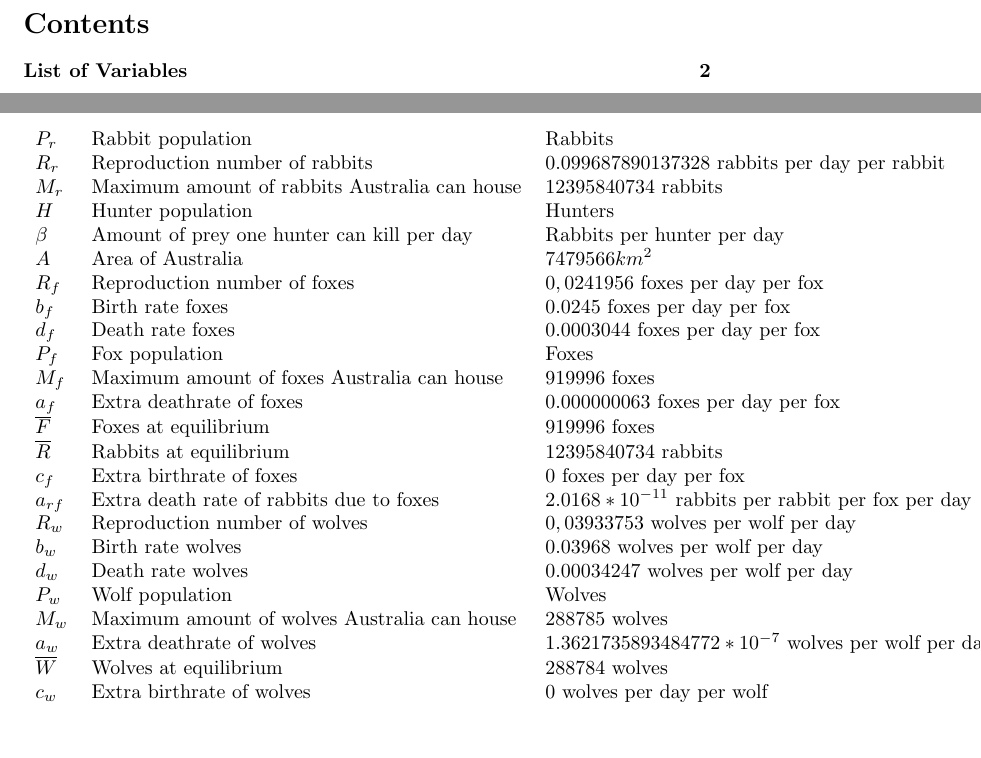
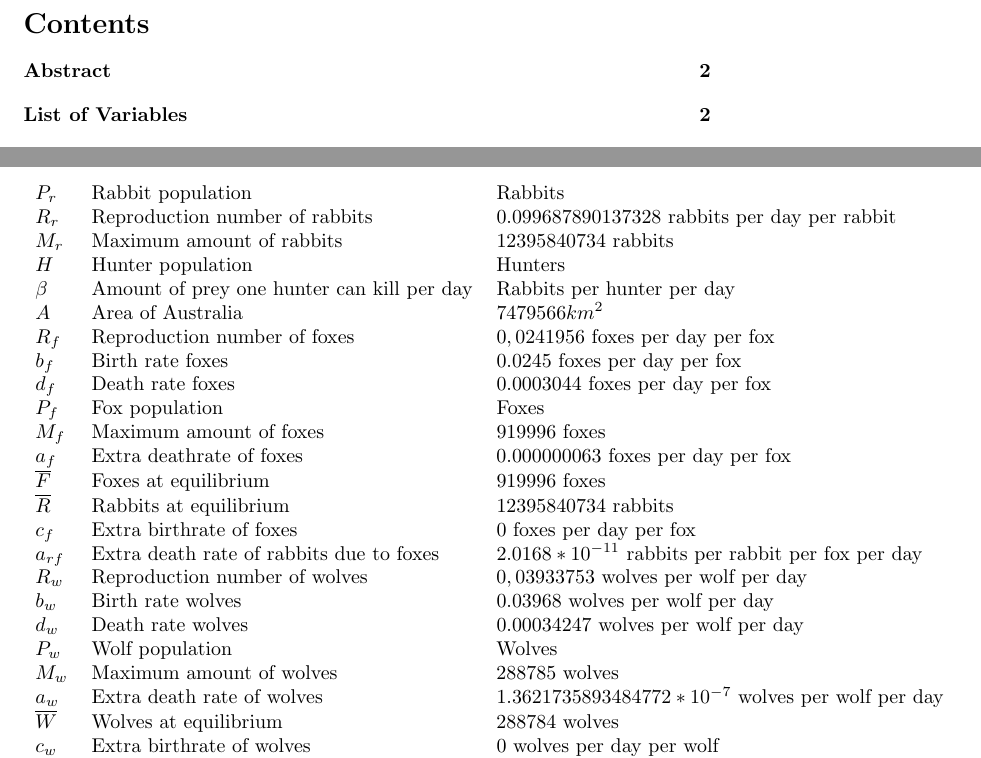
Before and after one commit to Wessel201/Konijnen_plaque, a LaTeX document (TEST.tex): two parts of pages 2 and 3 of 19, joined at a grey line, cut so that both start at the same text, the shorter picture padded with empty space. Compiled offline with pdfLaTeX.

Commit message:
Update TEST.tex

```diff
--- a/TEST.tex
+++ b/TEST.tex
@@ -45,7 +46,7 @@ During this research we have simulated the rabbit plague of Australia in 1920. I
 \begin{tabular}{lll}
  $P_r$&Rabbit population&Rabbits\\
  $R_r$&Reproduction number of rabbits&$0.099687890137328$ rabbits per day per rabbit\\
- $M_r$&Maximum amount of rabbits Australia can house&$12395840734$ rabbits\\
+ $M_r$&Maximum amount of rabbits&$12395840734$ rabbits\\
  $H$&Hunter population&Hunters\\
  $\beta$&Amount of prey one hunter can kill per day&Rabbits per hunter per day\\
  $A$&Area of Australia&$7 479 566 km^2$\\
@@ -53,7 +54,7 @@ During this research we have simulated the rabbit plague of Australia in 1920. I
  $b_f$&Birth rate foxes&$0.0245$ foxes per day per fox\\
  $d_f$&Death rate foxes&$0.0003044$ foxes per day per fox\\
  $P_f$&Fox population&Foxes\\
- $M_f$&Maximum amount of foxes Australia can house&$919996$ foxes\\
+ $M_f$&Maximum amount of foxes&$919996$ foxes\\
  $a_f$&Extra deathrate of foxes&$0.000000063$ foxes per day per fox\\
  $\overline{F}$&Foxes at equilibrium&$919996$ foxes\\
  $\overline{R}$&Rabbits at equilibrium&$12395840734$ rabbits\\
@@ -63,8 +64,8 @@ During this research we have simulated the rabbit plague of Australia in 1920. I
  $b_w$&Birth rate wolves&$0.03968$ wolves per wolf per day\\
  $d_w$&Death rate wolves&$0.00034247$ wolves per wolf per day\\
  $P_w$&Wolf population&Wolves\\
- $M_w$&Maximum amount of wolves Australia can house&$288785$ wolves\\
- $a_w$&Extra deathrate of wolves&$1.3621735893484772*10^{-7}$ wolves per wolf per day\\
+ $M_w$&Maximum amount of wolves&$288785$ wolves\\
+ $a_w$&Extra death rate of wolves&$1.3621735893484772*10^{-7}$ wolves per wolf per day\\
  $\overline{W}$&Wolves at equilibrium&$288784$ wolves\\
  $c_w$&Extra birthrate of wolves&$0$ wolves per day per wolf\\
  $a_{rw}$&Extra death rate of rabbits due to wolves&$1.0978*10^{-10}$ rabbits per rabbit per wolf per day
```
Also changed, not shown: TEST.tex (1 more changed lines).
